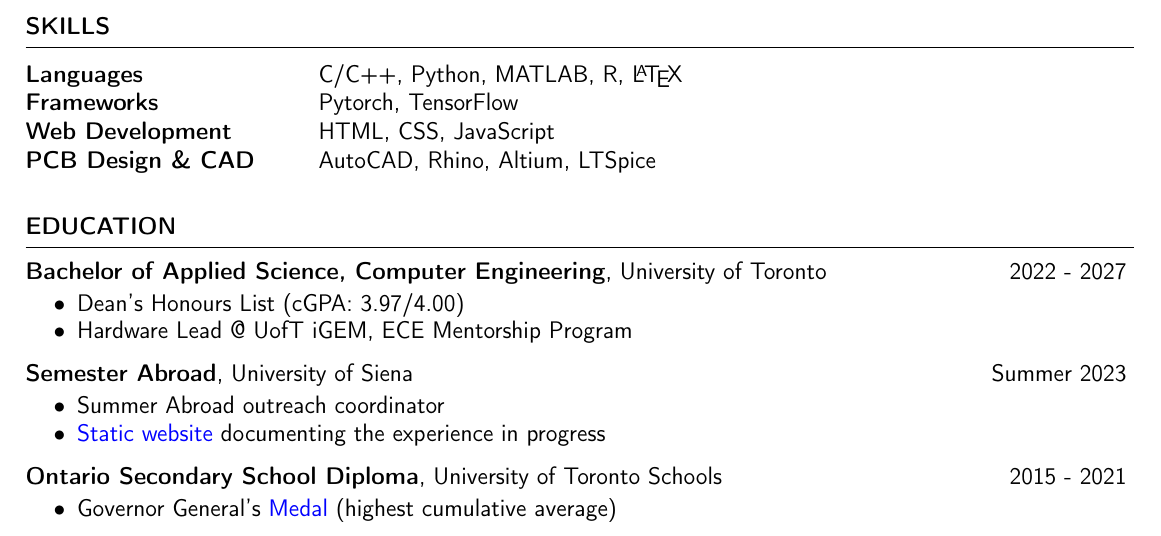
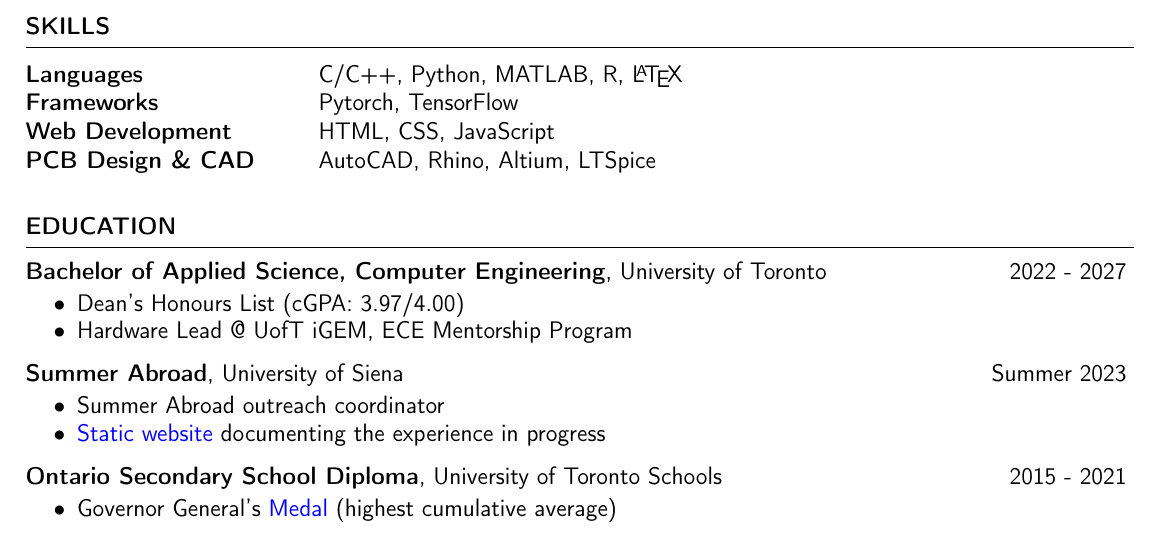
Before and after one commit to endothermiic/endothermiic, a LaTeX CV (resume.tex): part of the page, cut so that both start at the same text. Compiled offline with pdfLaTeX.

Commit message:
Add files via upload

```diff
--- a/resume.tex
+++ b/resume.tex
@@ -81,7 +81,7 @@ Yoruba individuals from Nigeria in R with data from the 1000 Genomes project}.
       \item  Hardware Lead @ UofT iGEM, ECE Mentorship Program
     \end{itemize}
 
-    {\bf Semester Abroad}, University of Siena \hfill {Summer 2023}
+    {\bf Summer Abroad}, University of Siena \hfill {Summer 2023}
     \vspace{-0.2cm}
     \begin{itemize}
      \itemsep -8pt {}
```
